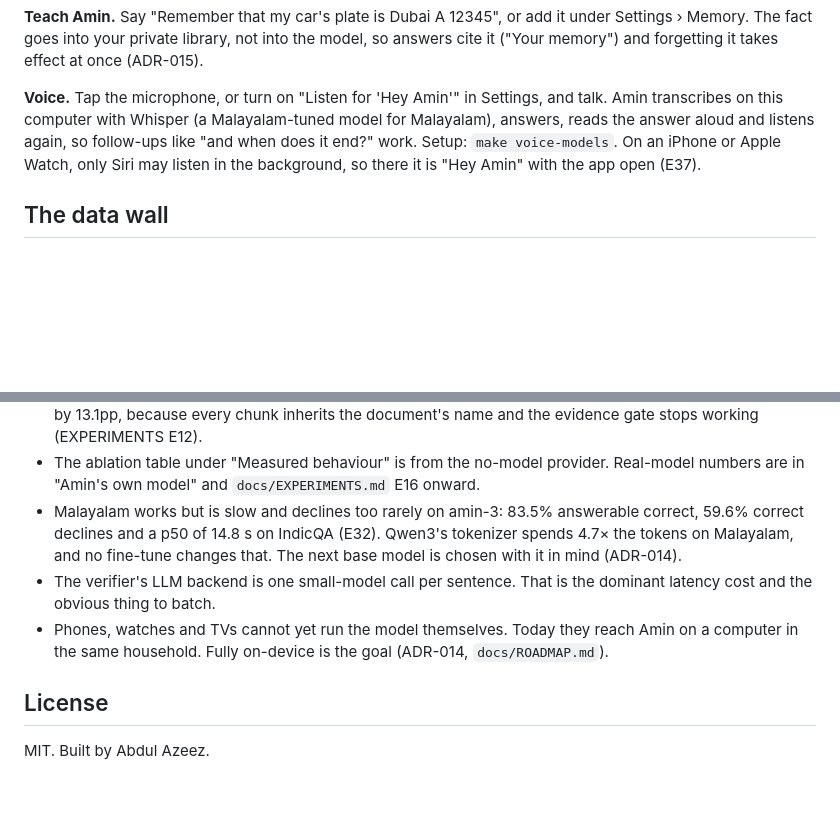
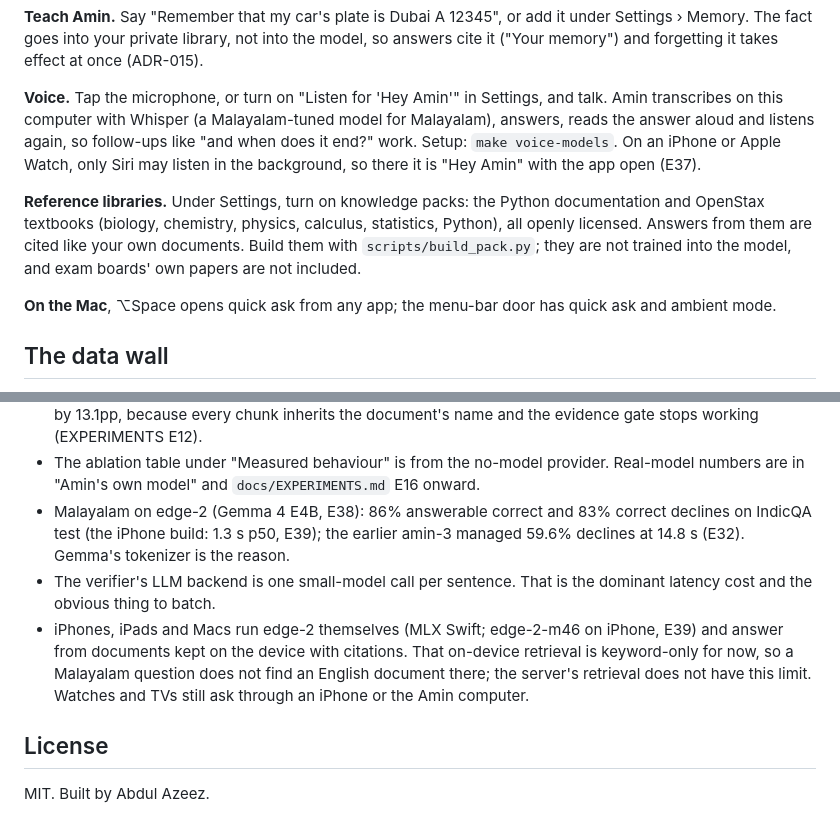
Before and after one commit to ZeeZ04/Amin, a Markdown page: README.md, 2 parts joined by grey strips. Drawn GitHub-style; blank space fills up the shorter version.

Commit message:
README and ROADMAP: on-device retrieval, packs, quick ask, E38–E39 status
Co-Authored-By: Claude Opus 5.5 <noreply@anthropic.com>

```diff
--- a/README.md
+++ b/README.md
@@ -224,6 +224,15 @@ listens again, so follow-ups like "and when does it end?" work. Setup:
 `make voice-models`. On an iPhone or Apple Watch, only Siri may listen in the
 background, so there it is "Hey Amin" with the app open (E37).
 
+**Reference libraries.** Under Settings, turn on knowledge packs: the Python
+documentation and OpenStax textbooks (biology, chemistry, physics, calculus,
+statistics, Python), all openly licensed. Answers from them are cited like
+your own documents. Build them with `scripts/build_pack.py`; they are not
+trained into the model, and exam boards' own papers are not included.
+
+**On the Mac**, ⌥Space opens quick ask from any app; the menu-bar door has
+quick ask and ambient mode.
+
 ## The data wall
 
 `private/` and `data/index/` are gitignored. The committed corpus is thirteen
@@ -334,16 +343,17 @@ keeps the 27B.
 - The ablation table under "Measured behaviour" is from the no-model
   provider. Real-model numbers are in "Amin's own model" and
   `docs/EXPERIMENTS.md` E16 onward.
-- Malayalam works but is slow and declines too rarely on amin-3: 83.5%
-  answerable correct, 59.6% correct declines and a p50 of 14.8 s on IndicQA
-  (E32). Qwen3's tokenizer spends 4.7× the tokens on Malayalam, and no
-  fine-tune changes that. The next base model is chosen with it in mind
-  (ADR-014).
+- Malayalam on edge-2 (Gemma 4 E4B, E38): 86% answerable correct and 83%
+  correct declines on IndicQA test (the iPhone build: 1.3 s p50, E39); the earlier amin-3
+  managed 59.6% declines at 14.8 s (E32). Gemma's tokenizer is the reason.
 - The verifier's LLM backend is one small-model call per sentence. That is the
   dominant latency cost and the obvious thing to batch.
-- Phones, watches and TVs cannot yet run the model themselves. Today
-  they reach Amin on a computer in the same household. Fully on-device is
-  the goal (ADR-014, `docs/ROADMAP.md`).
+- iPhones, iPads and Macs run edge-2 themselves (MLX Swift; edge-2-m46 on
+  iPhone, E39) and answer from documents kept on the device with citations.
+  That on-device retrieval is keyword-only for now, so a Malayalam question
+  does not find an English document there; the server's retrieval does not
+  have this limit. Watches and TVs still ask through an iPhone or the Amin
+  computer.
 
 ## License
 
```
Also changed, not shown: docs/ROADMAP.md (+36 -48 lines).
